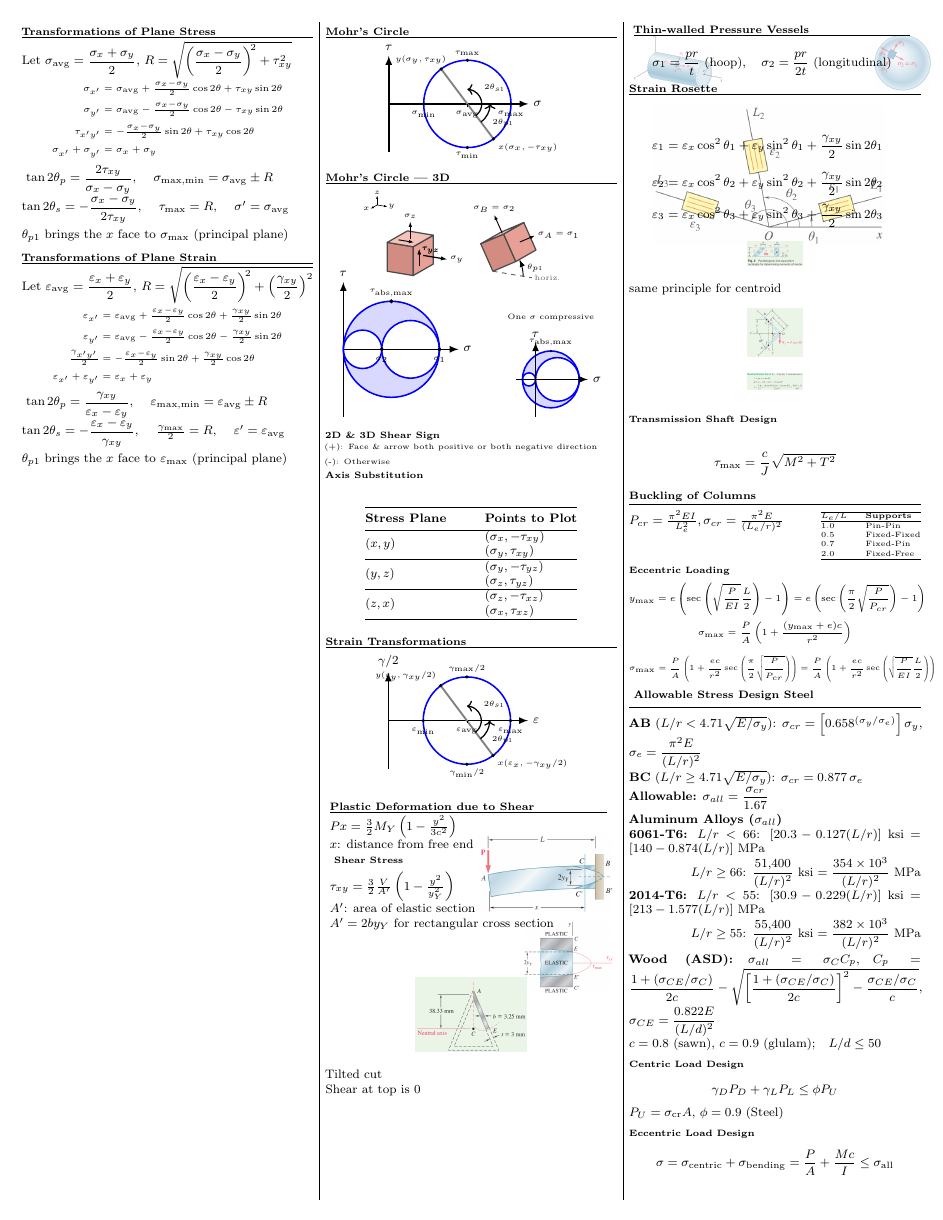
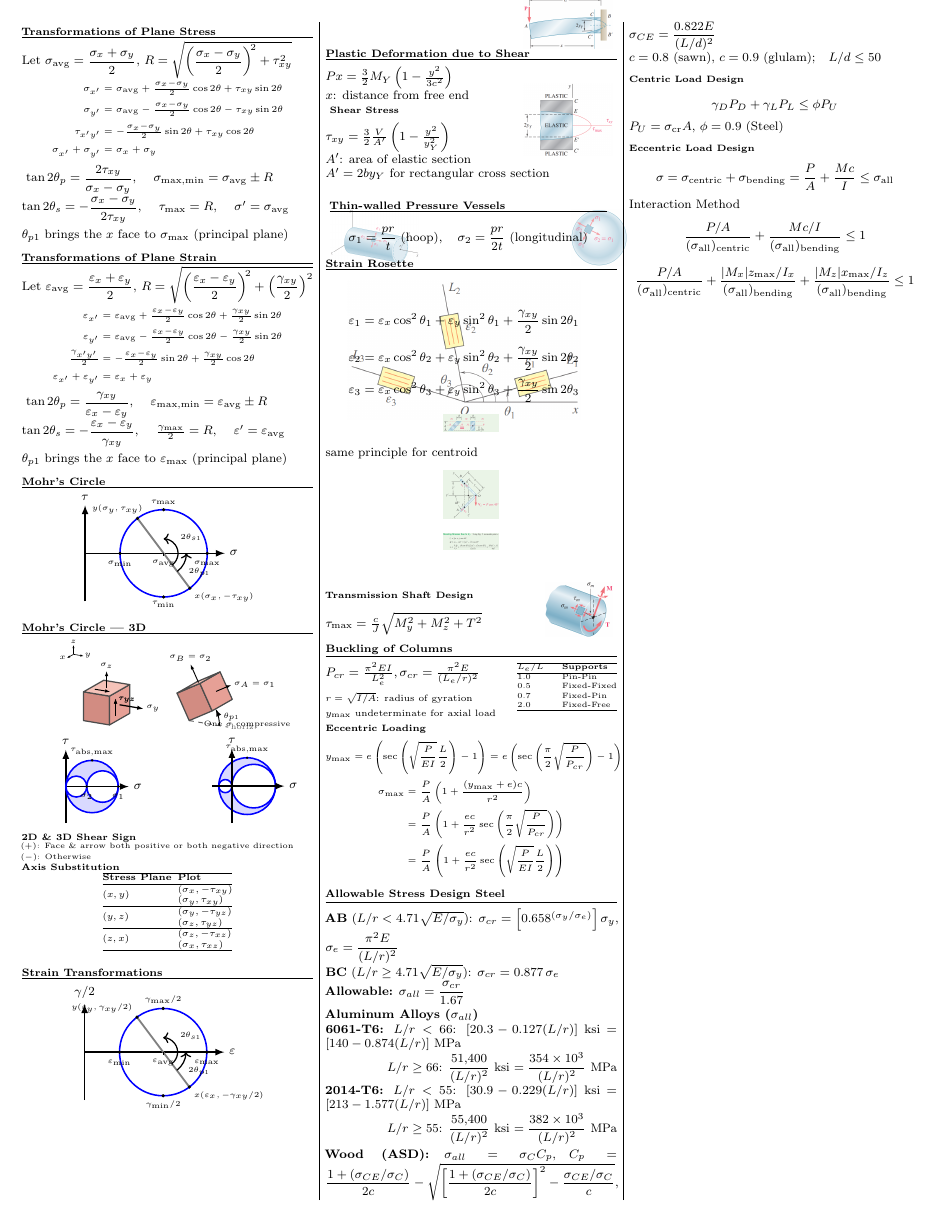
Before and after one commit to FelixCiungara/CIVE207-Crib_Final, a LaTeX document (Cive_207_Final_Crib_Sheet.tex): page 2 of 3 before the commit and page 2 of 2 after it. Compiled offline with pdfLaTeX.

Commit message:
Modified buckling of columns

```diff
--- a/Cive_207_Final_Crib_Sheet.tex
+++ b/Cive_207_Final_Crib_Sheet.tex
@@ -890,22 +890,22 @@ $\tan 2\theta_s = -\dfrac{\varepsilon_x - \varepsilon_y}{\gamma_{xy}}$, \quad $\
 
 \subsectiontitle{2D \& 3D Shear Sign}
 {\scriptsize
-(+): Face \& arrow both positive or both negative direction\\
-(-): Otherwise\\
+$(+)$: Face \& arrow both positive or both negative direction\\
+$(-)$: Otherwise\\
 }
 \subsectiontitle{Axis Substitution}
-%3 row 2 column table with sample text
+\vspace{-0.5cm}
+{\footnotesize
 \begin{center}
-\renewcommand{\arraystretch}{1.5} % Adjusts row height for better spacing
-\begin{tabular}{@{}l@{\hspace{25pt}}l@{}}
+\begin{tabular}{@{}l@{\hspace{4pt}}l@{}}
 \hline
-\textbf{Stress Plane} & \textbf{Points to Plot} \\ \hline
+\textbf{Stress Plane} & \textbf{Plot} \\ \hline
 $(x,y)$ & \makecell[l]{$(\sigma_x, -\tau_{xy})$ \\ $(\sigma_y, \tau_{xy})$} \\ \hline
 $(y,z)$ & \makecell[l]{$(\sigma_y, -\tau_{yz})$ \\ $(\sigma_z, \tau_{yz})$} \\ \hline
 $(z,x)$ & \makecell[l]{$(\sigma_z, -\tau_{xz})$ \\ $(\sigma_x, \tau_{xz})$} \\ \hline
 \end{tabular}
 \end{center}
-
+}
 
 
 \sectiontitle{Strain Transformations}
@@ -962,12 +962,14 @@ $(z,x)$ & \makecell[l]{$(\sigma_z, -\tau_{xz})$ \\ $(\sigma_x, \tau_{xz})$} \\ \
 \end{tikzpicture}
 \end{center}
 
+\columnbreak
+
 \begin{tikzpicture}[remember picture, overlay]
-\node[opacity=1, anchor=north east] (image) at (\linewidth,1.0cm) {\includegraphics[width=1.20in]{image29.png}};
+\node[opacity=1, anchor=north east] (image) at (\linewidth,1.0cm) {\includegraphics[width=0.80in]{image29.png}};
 \node[opacity=1, anchor=north east] (image) at (\linewidth,-1.0cm) {\includegraphics[width=0.80in]{image30.png}};
+\end{tikzpicture}
 
-\end{tikzpicture}
-\begin{minipage}{0.95\linewidth}
+
 \sectiontitle{Plastic Deformation due to Shear}
 $Px = \frac{3}{2}M_Y\left(1 - \frac{y^2}{3 c^2}\right)$\\
 $x$: distance from free end\\
@@ -976,21 +978,6 @@ $x$: distance from free end\\
 $\tau_{xy} = \frac{3}{2}\frac{V}{A'}\left(1 - \frac{y^2}{y_Y^2}\right)$\\
 $A'$: area of elastic section\\
 $A' = 2by_Y$ for rectangular cross section\\
-
-\end{minipage}
-\vspace{0.5cm}
-\begin{center}
-\includegraphics[width=1in]{image34.png}
-\end{center}
-Tilted cut\\
-Shear at top is 0
-
-
-
-
-\columnbreak
-
-%% COLUMN 3
 
 
 
@@ -1035,15 +1022,30 @@ same principle for centroid
 \includegraphics[width=0.5in]{image33.png}
 \end{center}
 
+\begin{tikzpicture}[remember picture, overlay]
+\node[opacity=1.0, anchor=north east] (image) at (\linewidth,0cm) {\includegraphics[width=0.60in]{image38.png}};
+\end{tikzpicture}
+
 \subsectiontitle{Transmission Shaft Design}
 
-\[ \tau_{\max} = \frac{c}{J} \sqrt{M^2 + T^2} \]
+$\tau_{\max} = \frac{c}{J} \sqrt{M_y^2 + M_z^2 + T^2}$
+
 
 \sectiontitle{Buckling of Columns}
 \noindent
-$P_{cr} = \frac{\pi^2 EI}{L_e^2}, \sigma_{cr} = \frac{\pi^2 E}{(L_e/r)^2}$ \hfill
-\raisebox{-0.5\height}{\scriptsize
-\begin{tabular}{@{}ll@{}}
+\begin{minipage}[c]{0.60\linewidth}
+  %{\small
+  $P_{cr} = \frac{\pi^2 EI}{L_e^2}, \sigma_{cr} = \frac{\pi^2 E}{(L_e/r)^2}$\\[4pt]
+  %}
+  {\footnotesize
+  $r = \sqrt{I/A}$: radius of gyration\\
+  $y_{\max}$ undeterminate for axial load
+  }
+\end{minipage}%
+\hfill
+\begin{minipage}[c]{0.35\linewidth}
+  \raggedleft\scriptsize
+  \raisebox{1pt}[0pt][0pt]{\begin{tabular}{@{}ll@{}}
   \hline
   \textbf{$L_e/L$} & \textbf{Supports} \\ \hline
   1.0 & Pin-Pin \\
@@ -1058,13 +1061,17 @@ $P_{cr} = \frac{\pi^2 EI}{L_e^2}, \sigma_{cr} = \frac{\pi^2 E}{(L_e/r)^2}$ \hfil
 \[ y_{\max} = e \left( \sec{\left( \sqrt{\frac{P}{EI}} \frac{L}{2} \right)} - 1 \right)
 = e \left( \sec{\left( \frac{\pi}{2} \sqrt{\frac{P}{P_{cr}}} \right)} - 1 \right)
 \]
-\[ \sigma_{\max} = \frac{P}{A} \left( 1 + \frac{(y_{\max}+e)c}{r^2} \right) \]
 }
-{\fontsize{4}{\baselineskip}\selectfont
-\[ \sigma_{\max} = \frac{P}{A} \left( 1 + \frac{ec}{r^2} \sec{\left( \frac{\pi}{2} \sqrt{\frac{P}{P_{cr}}} \right)} \right)
-= \frac{P}{A} \left( 1 + \frac{ec}{r^2} \sec{\left( \sqrt{\frac{P}{EI}} \frac{L}{2} \right)} \right)
+{\footnotesize
+\[
+\begin{aligned}
+  \sigma_{\max} &= \frac{P}{A} \left( 1 + \frac{(y_{\max}+e)c}{r^2} \right)\\
+                &= \frac{P}{A} \left( 1 + \frac{ec}{r^2} \sec{\left( \frac{\pi}{2} \sqrt{\frac{P}{P_{cr}}} \right)} \right)\\
+                &= \frac{P}{A} \left( 1 + \frac{ec}{r^2} \sec{\left( \sqrt{\frac{P}{EI}} \frac{L}{2} \right)} \right)
+\end{aligned}
 \]
 }
+
 \sectiontitle{Allowable Stress Design Steel}
 \textbf{AB} ($L/r < 4.71\sqrt{E/\sigma_y}$):
 $\sigma_{cr} = \left[0.658^{(\sigma_y/\sigma_e)}\right]\sigma_y$,\quad
```
Also changed, not shown: Cive_207_Final_Crib_Sheet.pdf, images/image31.png, images/image38.png (added), Cive_207_Final_Crib_Sheet.tex (5 more changed lines). Lines whose indentation alone changed are shown as unchanged.
